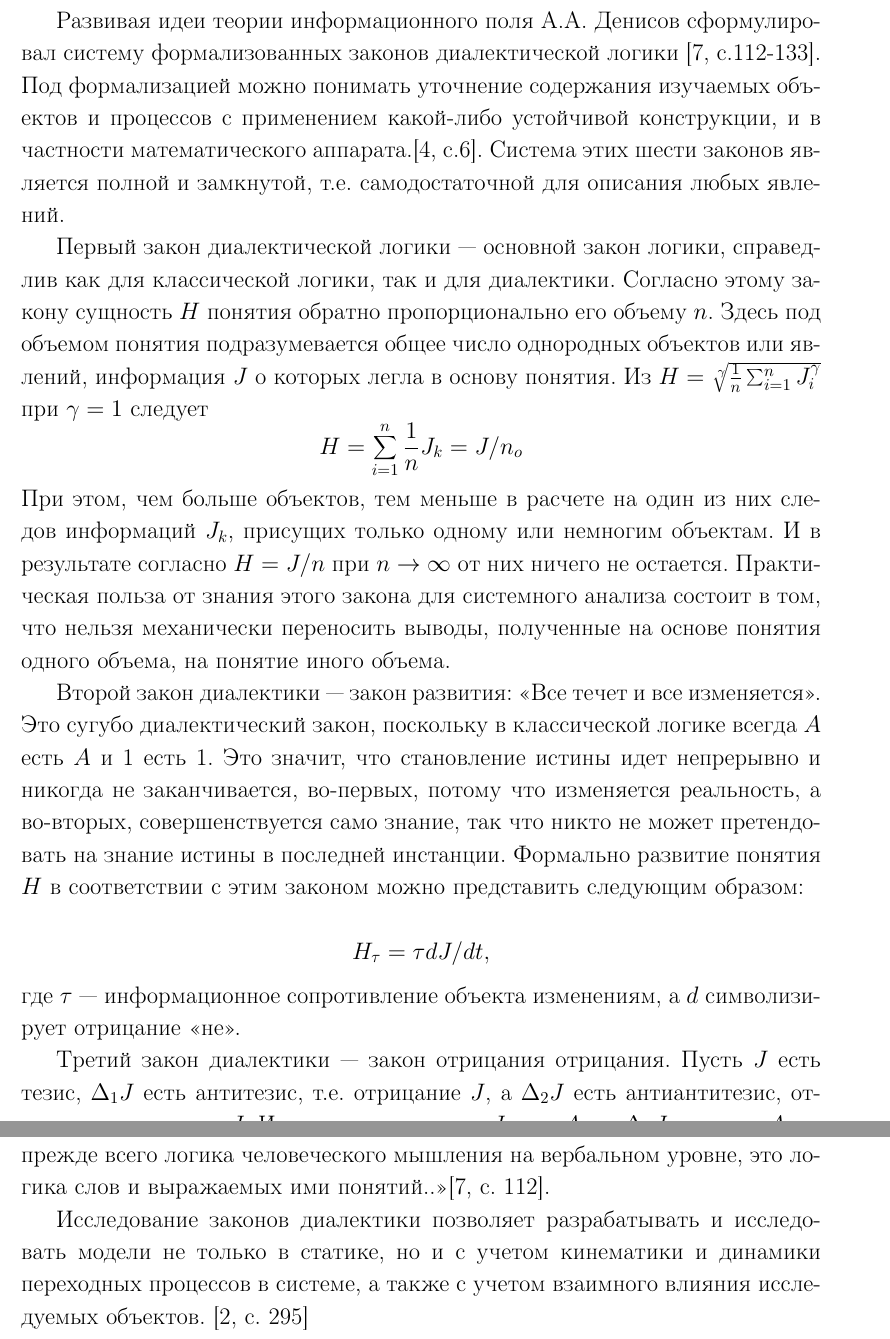
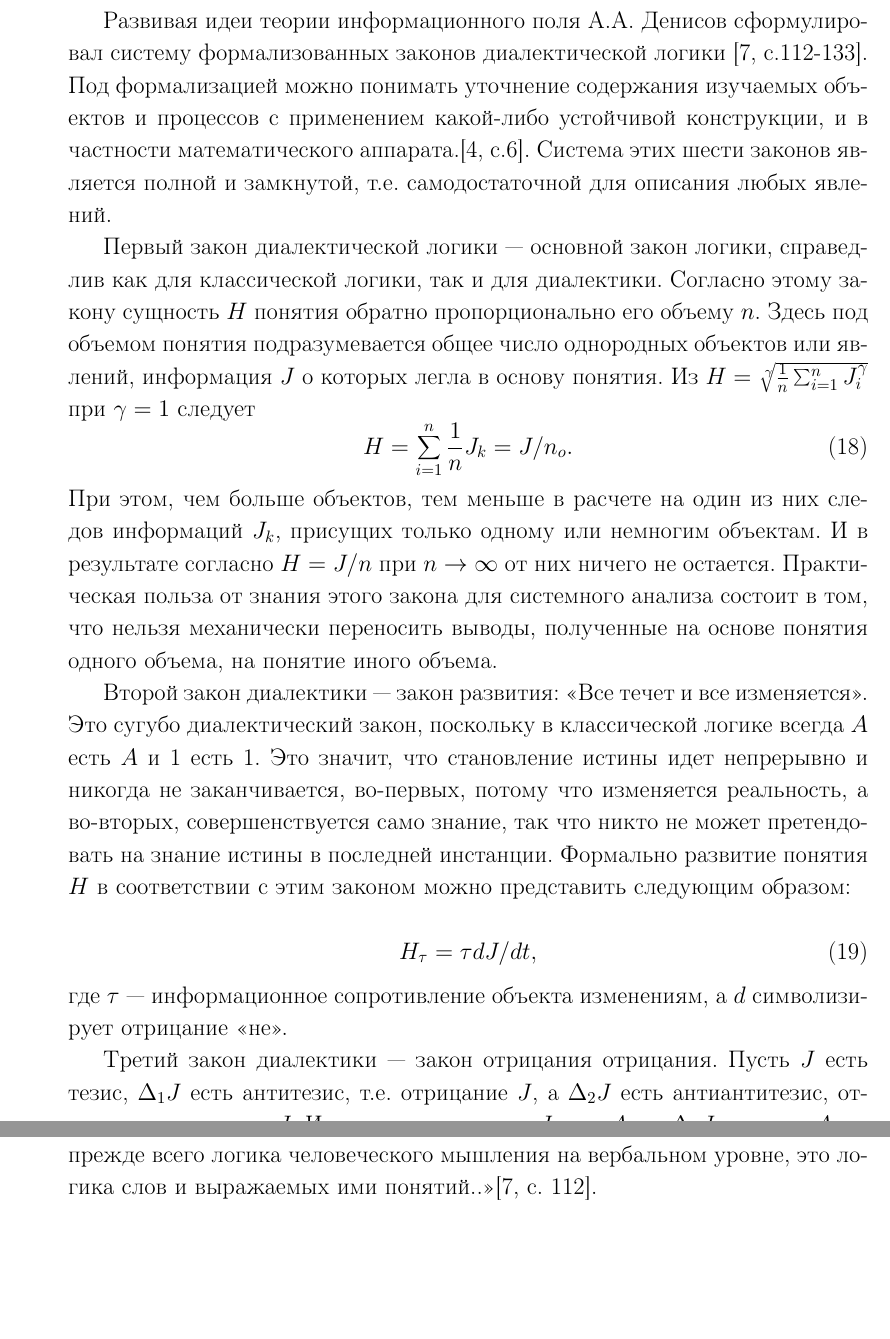
Before and after one commit to katyacher/ref_system_theory, a LaTeX document (ref.tex): two parts of pages 17 and 19 of 22, joined at a grey line, cut so that both start at the same text, the shorter picture padded with empty space. Compiled offline with pdfLaTeX.

```diff
--- a/ref.tex
+++ b/ref.tex
@@ -2,11 +2,11 @@
 \documentclass[a4paper,12pt]{report}
 \usepackage[14pt]{extsizes} % для того чтобы задать нестандартный 14-
 \usepackage{mathtext}
-\usepackage[TS1,T2A]{fontenc}
+\usepackage[T2A]{fontenc}
 \usepackage[utf8]{inputenc}
 \usepackage[english,russian]{babel}
 \usepackage{longtable}
-\usepackage[left=2cm,right=2cm,
+\usepackage[left=3cm,right=1cm,
 top=2cm,bottom=2cm,bindingoffset=0cm]{geometry}
 \usepackage[final]{pdfpages}
 \usepackage{color}
@@ -41,7 +41,7 @@
 \titleformat{\chapter}[display]{\filcenter}{\bfseries{\chaptertitlename} \thechapter}{8pt}{}{}
 
 % Настройка вертикальных и горизонтальных отступов
-\titlespacing*{\chapter}{0pt}{-30pt}{8pt}
+\titlespacing*{\chapter}{4pt}{-30pt}{8pt}
 \titlespacing*{\section}{\parindent}{*4}{*4}
 
 \setcounter{page}{1}
@@ -390,16 +390,21 @@
 	Развивая идеи теории информационного поля А.А. Денисов сформулировал систему формализованных законов диалектической логики [7, с.112-133]. Под формализацией можно понимать уточнение содержания изучаемых объектов и процессов с применением какой-либо устойчивой конструкции, и в частности математического аппарата.[4, c.6]. Система этих шести законов является полной и замкнутой, т.е. самодостаточной для описания любых явлений.
 
      Первый закон диалектической логики — основной закон логики, справедлив как для классической логики, так и для диалектики. Согласно этому закону сущность $H$ понятия обратно пропорционально его объему $n$. Здесь под объемом понятия подразумевается общее число однородных объектов или явлений, информация $J$ о которых легла в основу понятия. Из $H = \sqrt[ \gamma ]{ \frac{1}{n} \sum_{i = 1}^n J_i^\gamma} $ при $\gamma = 1$ следует
-     $$H = \sum_{i = 1}^n { \frac{1}{n}  J_k = J/n_o} $$
+    \begin{equation}
+\label{trivial}
+H = \sum_{i = 1}^n { \frac{1}{n}  J_k = J/n_o}.
+\end{equation}
      При этом, чем больше объектов, тем меньше в расчете на один из них следов информаций $J_k$, присущих только одному или немногим объектам. И в результате согласно $H=J/n$ при $n\to\infty$ от них ничего не остается.
 Практическая польза от знания этого закона для системного анализа состоит в том, что нельзя механически переносить выводы, полученные на основе понятия одного объема, на понятие иного объема.
 
      Второй закон диалектики — закон развития: «Все течет и все изменяется». Это сугубо диалектический закон, поскольку в классической логике всегда $A$ есть $A$ и 1 есть 1. Это значит, что становление истины идет непрерывно и никогда не заканчивается, во-первых, потому что изменяется реальность, а во-вторых, совершенствуется само знание, так что никто не может претендовать на знание истины в последней инстанции.
      Формально развитие понятия $H$ в соответствии с этим законом можно представить следующим образом:\\
-     $$H_\tau = \tau dJ / dt,$$
+      \begin{equation}
+\label{trivial}
+     H_\tau = \tau dJ / dt,
+     \end{equation}
      где $\tau$ — информационное сопротивление объекта изменениям, а $d$ символизирует отрицание «не».
 
      Третий закон диалектики — закон отрицания отрицания. Пусть $J$ есть тезис, $\Delta_1J$ есть антитезис, т.е. отрицание $J$, а $\Delta_2J$ есть антиантитезис, отрицание отрицания $J$. Иными словами, если $J$ есть $A$, то $\Delta_1J$ есть «не $A$», а $\Delta_2J$ есть «не не $A$», т.е. определенный, хотя и неполный в отличие от классической логики, возврат к $A$. Это и есть знаменитое развитие по спирали, чреватое циклическими возвратами к изначальным формам, но с иным уже содержанием.
      В формализованном виде сущность $Н$ отрицания отрицания составляет
-$$H_1 = L_11 d^2 J_1 / dt^2 , $$
-
+\begin{equation}
@@ -425,7 +436,6 @@
 
  Главная особенность диалектической логики состоит в том, что она является логикой относительной истины в отличие от классической формальной (бинарной математической) логики, являющейся логикой абсолютной истины. При всем том классическая логика является частным предельным случаем логики диалектической, когда из всех степеней истины рассматриваются только два крайних ее состояния: абсолютная истина и абсолютная ложь, которые абсолютно противопоставляются друг другу. Как отмечал автор теории информационного поля А.А. Денисов: «Диалектическая логика — это прежде всего логика человеческого мышления на вербальном уровне, это логика слов и выражаемых ими понятий..»[7, с. 112].
 
-	Исследование законов диалектики позволяет разрабатывать и исследовать модели не только в статике, но и с учетом кинематики и динамики переходных процессов в системе, а также с учетом взаимного влияния исследуемых объектов. [2, с. 295]\\
 
 
 \chapter*{ЗАКЛЮЧЕНИЕ }
```
Also changed, not shown: ref.pdf, ref.tex (10 more changed lines), 3 other files.
